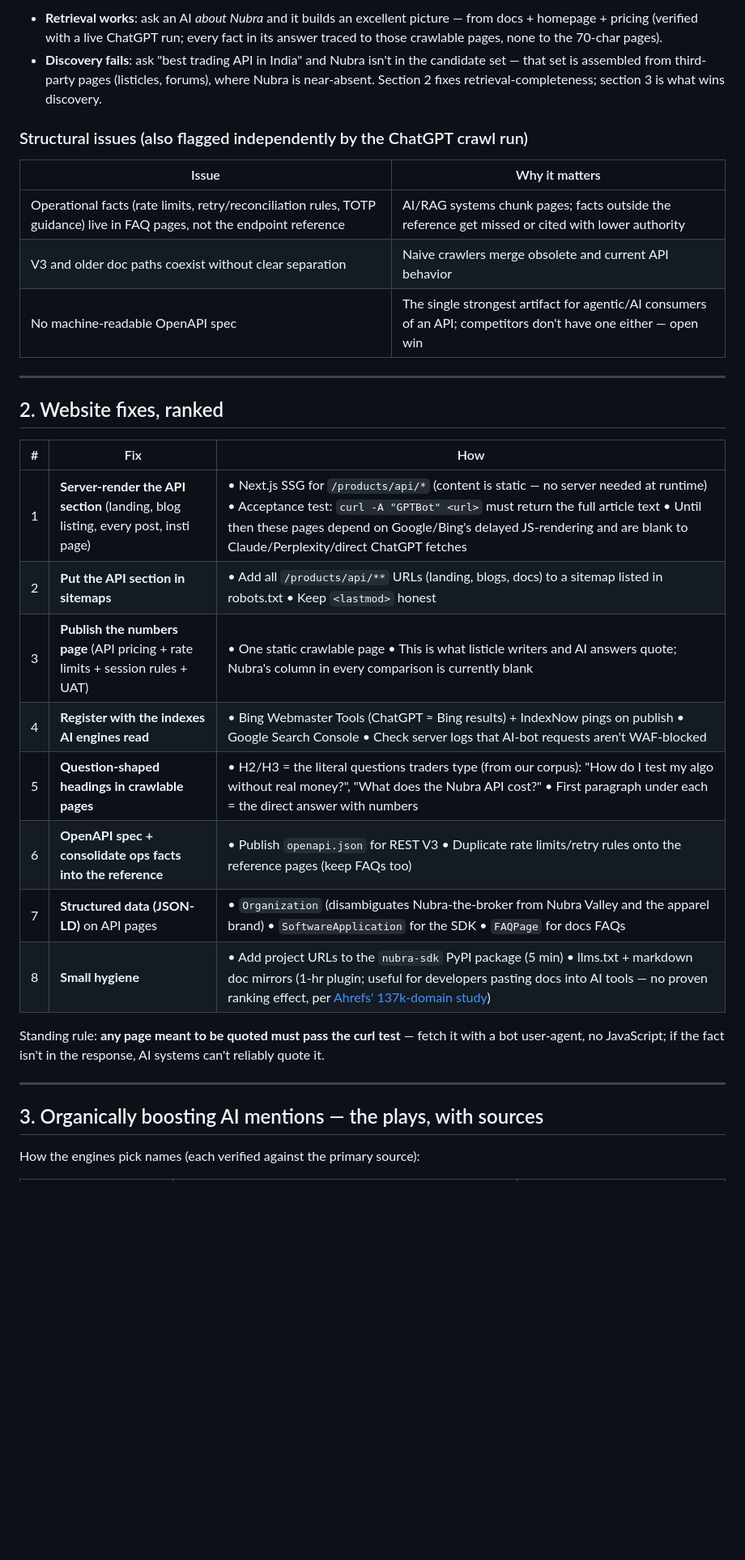
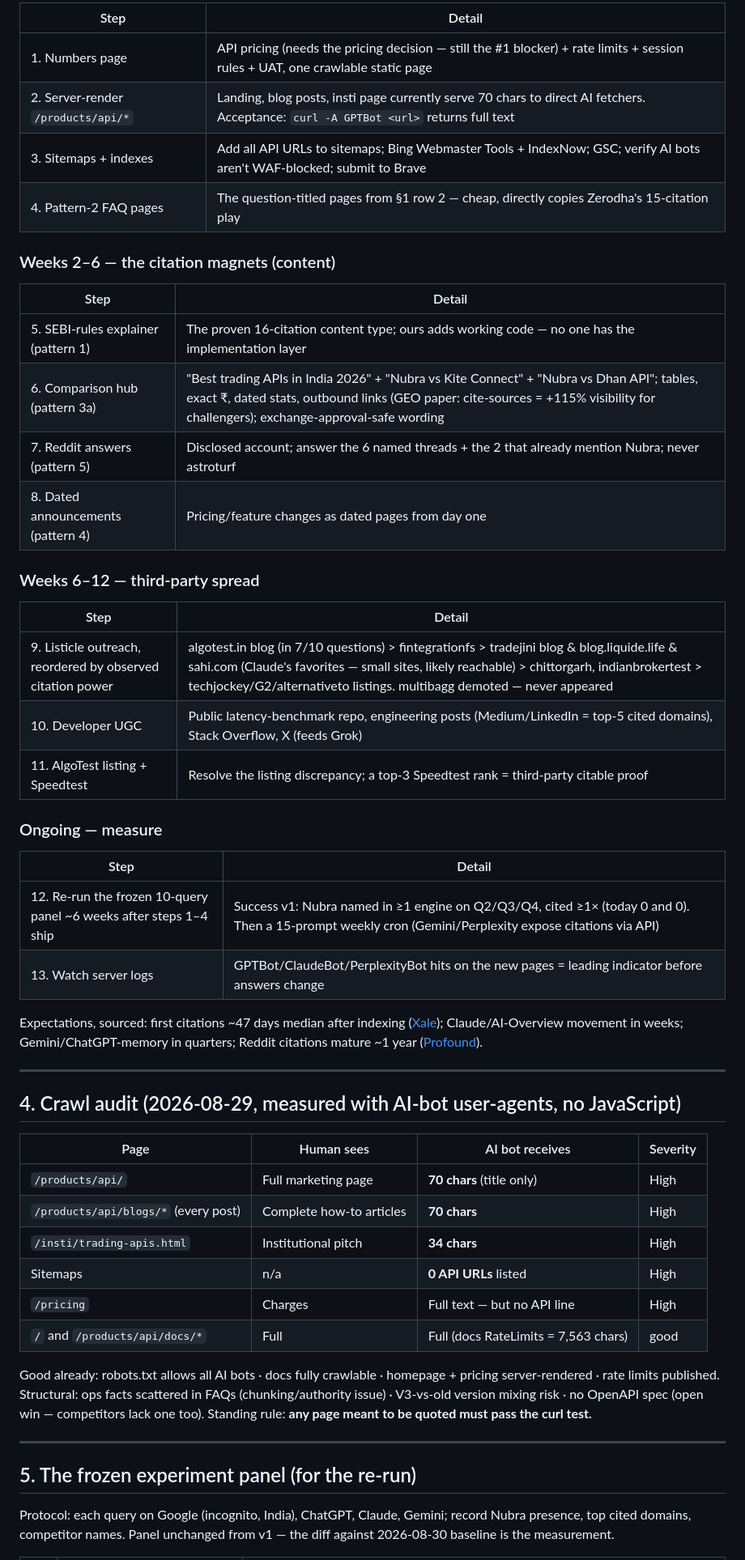
Before and after one commit to jatinarora97/nubra-beacon, a Markdown page: docs/nubra-organic-ai-visibility-2026-08-29.md, the part around one of its changes. Shown at 81% size. Rendered like a GitHub page; blank space fills up the shorter version.

```diff
--- a/docs/nubra-organic-ai-visibility-2026-08-29.md
+++ b/docs/nubra-organic-ai-visibility-2026-08-29.md
@@ -33,35 +35,55 @@ Measured 2026-08-29 by fetching each page exactly as an AI bot does (no JavaScri
 
-- **Retrieval works**: ask an AI *about Nubra* and it builds an excellent picture — from docs + homepage + pricing (verified with a live ChatGPT run; every fact in its answer traced to those crawlable pages, none to the 70-char pages).
-- **Discovery fails**: ask "best trading API in India" and Nubra isn't in the candidate set — that set is assembled from third-party pages (listicles, forums), where Nubra is near-absent. Section 2 fixes retrieval-completeness; section 3 is what wins discovery.
+| Step | Detail |
+|---|---|
+| 1. Numbers page | API pricing (needs the pricing decision — still the #1 blocker) + rate limits + session rules + UAT, one crawlable static page |
+| 2. Server-render `/products/api/*` | Landing, blog posts, insti page currently serve 70 chars to direct AI fetchers. Acceptance: `curl -A GPTBot <url>` returns full text |
+| 3. Sitemaps + indexes | Add all API URLs to sitemaps; Bing Webmaster Tools + IndexNow; GSC; verify AI bots aren't WAF-blocked; submit to Brave |
+| 4. Pattern-2 FAQ pages | The question-titled pages from §1 row 2 — cheap, directly copies Zerodha's 15-citation play |
 
-### Structural issues (also flagged independently by the ChatGPT crawl run)
+### Weeks 2–6 — the citation magnets (content)
 
-| Issue | Why it matters |
+| Step | Detail |
 |---|---|
-| Operational facts (rate limits, retry/reconciliation rules, TOTP guidance) live in FAQ pages, not the endpoint reference | AI/RAG systems chunk pages; facts outside the reference get missed or cited with lower authority |
-| V3 and older doc paths coexist without clear separation | Naive crawlers merge obsolete and current API behavior |
-| No machine-readable OpenAPI spec | The single strongest artifact for agentic/AI consumers of an API; competitors don't have one either — open win |
+| 5. SEBI-rules explainer (pattern 1) | The proven 16-citation content type; ours adds working code — no one has the implementation layer |
+| 6. Comparison hub (pattern 3a) | "Best trading APIs in India 2026" + "Nubra vs Kite Connect" + "Nubra vs Dhan API"; tables, exact ₹, dated stats, outbound links (GEO paper: cite-sources = +115% visibility for challengers); exchange-approval-safe wording |
+| 7. Reddit answers (pattern 5) | Disclosed account; answer the 6 named threads + the 2 that already mention Nubra; never astroturf |
+| 8. Dated announcements (pattern 4) | Pricing/feature changes as dated pages from day one |
+
+### Weeks 6–12 — third-party spread
+
+| Step | Detail |
+|---|---|
+| 9. Listicle outreach, reordered by observed citation power | algotest.in blog (in 7/10 questions) > fintegrationfs > tradejini blog & blog.liquide.life & sahi.com (Claude's favorites — small sites, likely reachable) > chittorgarh, indianbrokertest > techjockey/G2/alternativeto listings. multibagg demoted — never appeared |
+| 10. Developer UGC | Public latency-benchmark repo, engineering posts (Medium/LinkedIn = top-5 cited domains), Stack Overflow, X (feeds Grok) |
+| 11. AlgoTest listing + Speedtest | Resolve the listing discrepancy; a top-3 Speedtest rank = third-party citable proof |
+
+### Ongoing — measure
+
+| Step | Detail |
+|---|---|
+| 12. Re-run the frozen 10-query panel ~6 weeks after steps 1–4 ship | Success v1: Nubra named in ≥1 engine on Q2/Q3/Q4, cited ≥1× (today 0 and 0). Then a 15-prompt weekly cron (Gemini/Perplexity expose citations via API) |
+| 13. Watch server logs | GPTBot/ClaudeBot/PerplexityBot hits on the new pages = leading indicator before answers change |
+
+Expectations, sourced: first citations ~47 days median after indexing ([Xale](https://www.xale.ai/studies/geo-time-before-results)); Claude/AI-Overview movement in weeks; Gemini/ChatGPT-memory in quarters; Reddit citations mature ~1 year ([Profound](https://www.tryprofound.com/blog/the-data-on-reddit-and-ai-search)).
 
 ---
 
-## 2. Website fixes, ranked
+## 4. Crawl audit (2026-08-29, measured with AI-bot user-agents, no JavaScript)
 
-| # | Fix | How |
-|---|---|---|
-| 1 | **Server-render the API section** (landing, blog listing, every post, insti page) | • Next.js SSG for `/products/api/*` (content is static — no server needed at runtime) • Acceptance test: `curl -A "GPTBot" <url>` must return the full article text • Until then these pages depend on Google/Bing's delayed JS-rendering and are blank to Claude/Perplexity/direct ChatGPT fetches |
-| 2 | **Put the API section in sitemaps** | • Add all `/products/api/**` URLs (landing, blogs, docs) to a sitemap listed in robots.txt • Keep `<lastmod>` honest |
-| 3 | **Publish the numbers page** (API pricing + rate limits + session rules + UAT) | • One static crawlable page • This is what listicle writers and AI answers quote; Nubra's column in every comparison is currently blank |
-| 4 | **Register with the indexes AI engines read** | • Bing Webmaster Tools (ChatGPT ≈ Bing results) + IndexNow pings on publish • Google Search Console • Check server logs that AI-bot requests aren't WAF-blocked |
-| 5 | **Question-shaped headings in crawlable pages** | • H2/H3 = the literal questions traders type (from our corpus): "How do I test my algo without real money?", "What does the Nubra API cost?" • First paragraph under each = the direct answer with numbers |
-| 6 | **OpenAPI spec + consolidate ops facts into the reference** | • Publish `openapi.json` for REST V3 • Duplicate rate limits/retry rules onto the reference pages (keep FAQs too) |
-| 7 | **Structured data (JSON-LD)** on API pages | • `Organization` (disambiguates Nubra-the-broker from Nubra Valley and the apparel brand) • `SoftwareApplication` for the SDK • `FAQPage` for docs FAQs |
-| 8 | **Small hygiene** | • Add project URLs to the `nubra-sdk` PyPI package (5 min) • llms.txt + markdown doc mirrors (1-hr plugin; useful for developers pasting docs into AI tools — no proven ranking effect, per [Ahrefs' 137k-domain study](https://ahrefs.com/blog/llmstxt-study/)) |
+| Page | Human sees | AI bot receives | Severity |
+|---|---|---|---|
+| `/products/api/` | Full marketing page | **70 chars** (title only) | High |
+| `/products/api/blogs/*` (every post) | Complete how-to articles | **70 chars** | High |
+| `/insti/trading-apis.html` | Institutional pitch | **34 chars** | High |
+| Sitemaps | n/a | **0 API URLs** listed | High |
+| `/pricing` | Charges | Full text — but no API line | High |
+| `/` and `/products/api/docs/*` | Full | Full (docs RateLimits = 7,563 chars) | good |
 
-Standing rule: **any page meant to be quoted must pass the curl test** — fetch it with a bot user-agent, no JavaScript; if the fact isn't in the response, AI systems can't reliably quote it.
+Good already: robots.txt allows all AI bots · docs fully crawlable · homepage + pricing server-rendered · rate limits published. Structural: ops facts scattered in FAQs (chunking/authority issue) · V3-vs-old version mixing risk · no OpenAPI spec (open win — competitors lack one too). Standing rule: **any page meant to be quoted must pass the curl test.**
 
 ---
 
-## 3. Organically boosting AI mentions — the plays, with sources
+## 5. The frozen experiment panel (for the re-run)
 
-How the engines pick names (each verified against the primary source):
+Protocol: each query on Google (incognito, India), ChatGPT, Claude, Gemini; record Nubra presence, top cited domains, competitor names. Panel unchanged from v1 — the diff against 2026-08-30 baseline is the measurement.
 
```
Also changed, not shown: other parts of docs/nubra-organic-ai-visibility-2026-08-29.md (+34 -66 lines), docs/SESSION-HANDOFF-2026-08-25.md (+9 -9 lines).
